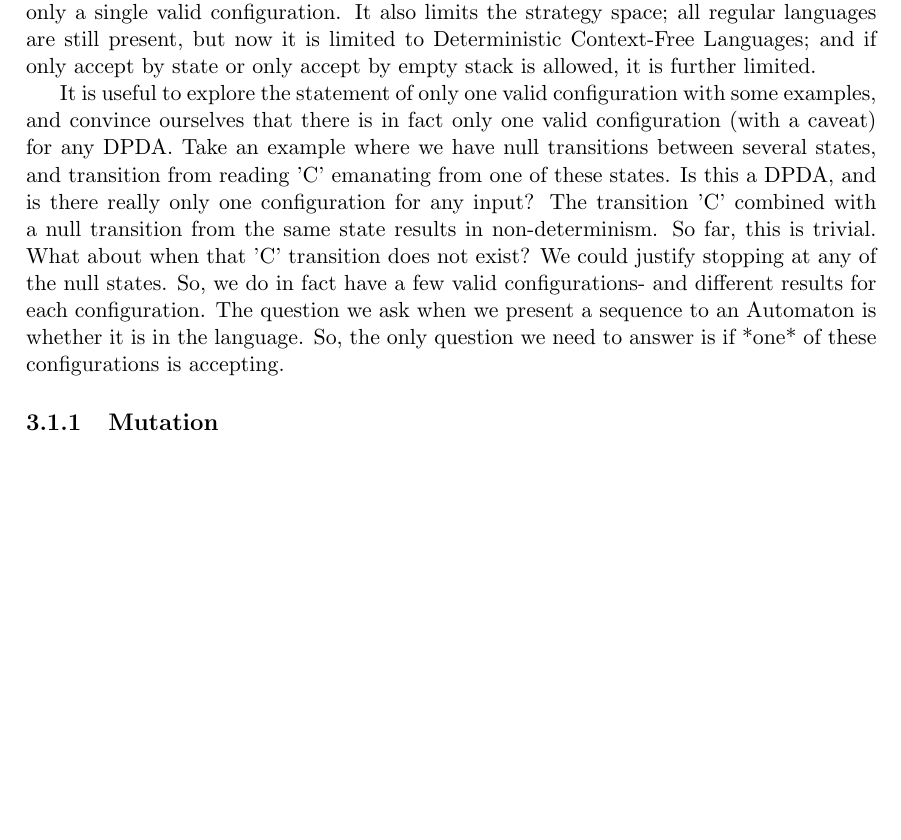
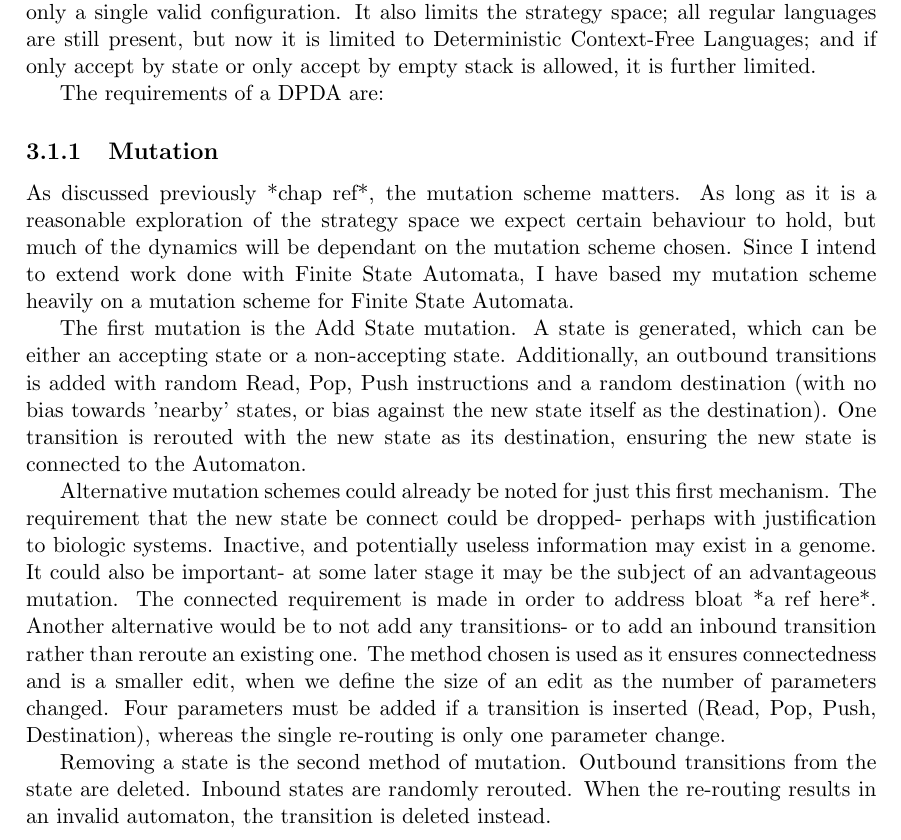
Before and after one commit to bradon/repeatedPD, a LaTeX thesis (doc/Thesis/Thesis.tex): part of page 25 of 39, cut so that both start at the same text, the shorter picture padded with empty space. Compiled offline with pdfLaTeX.

Commit message:
Mutation drafting

```diff
--- a/doc/Thesis/Thesis.tex
+++ b/doc/Thesis/Thesis.tex
@@ -710,16 +710,23 @@ How the dynamics change when larger strategy spaces are allowed is not fully und
 Non-Deterministic Pushdown Automata have the advantage that they can represent all of the Regular Language strategy space, plus the Context-Free Language strategy space. They have the disadvantage that at any point multiple paths may be followed; a set of valid configurations is needed rather than a single configuration, impacting complexity and runtime. Using Deterministic Pushdown Automata removes this disadvantage, allowing only a single valid configuration.
 It also limits the strategy space; all regular languages are still present, but now it is limited to Deterministic Context-Free Languages; and if only accept by state or only accept by empty stack is allowed, it is further limited.
 
-It is useful to explore the statement of only one valid configuration with some examples, and convince ourselves that there is in fact only one valid configuration (with a caveat) for any DPDA.
-Take an example where we have null transitions between several states, and transition from reading 'C' emanating from one of these states.
-Is this a DPDA, and is there really only one configuration for any input?
-The transition 'C' combined with a null transition from the same state results in non-determinism.
-So far, this is trivial. What about when that 'C' transition does not exist?
-We could justify stopping at any of the null states.
-So, we do in fact have a few valid configurations- and different results for each configuration.
-The question we ask when we present a sequence to an Automaton is whether it is in the language.
-So, the only question we need to answer is if *one* of these configurations is accepting.
+The requirements of a DPDA are:
+
+
+
 \subsection{Mutation}
+As discussed previously *chap ref*, the mutation scheme matters. As long as it is a reasonable exploration of the strategy space we expect certain behaviour to hold, but much of the dynamics will be dependant on the mutation scheme chosen. Since I intend to extend work done with Finite State Automata, I have based my mutation scheme heavily on a mutation scheme for Finite State Automata.
+
+The first mutation is the Add State mutation. A state is generated, which can be either an accepting state or a non-accepting state. Additionally, an outbound transitions is added with random Read, Pop, Push instructions and a random destination (with no bias towards 'nearby' states, or bias against the new state itself as the destination). One transition is rerouted with the new state as its destination, ensuring the new state is connected to the Automaton.
+
+Alternative mutation schemes could already be noted for just this first mechanism.
+The requirement that the new state be connect could be dropped- perhaps with justification to biologic systems. Inactive, and potentially useless information may exist in a genome.
+It could also be important- at some later stage it may be the subject of an advantageous mutation.
+The connected requirement is made in order to address bloat *a ref here*.
+Another alternative would be to not add any transitions- or to add an inbound transition rather than reroute an existing one. The method chosen is used as it ensures connectedness and is a smaller edit, when we define the size of an edit as the number of parameters changed. Four parameters must be added if a transition is inserted (Read, Pop, Push, Destination), whereas the single re-routing is only one parameter change.
+
+Removing a state is the second method of mutation. Outbound transitions from the state are deleted.
+Inbound states are randomly rerouted. When the re-routing results in an invalid automaton, the transition is deleted instead.
 \chapter{Discussion Chapters}
 
 \chapter{Conclusion}
```
Also changed, not shown: doc/Thesis/Thesis.pdf.
